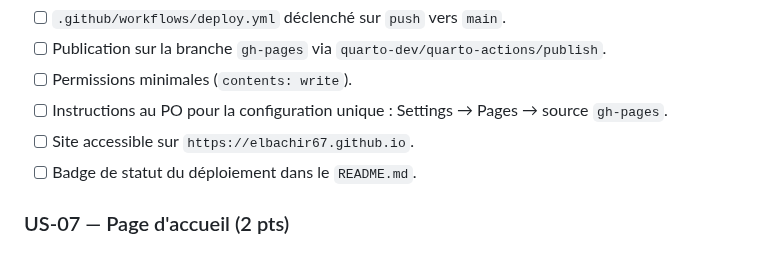
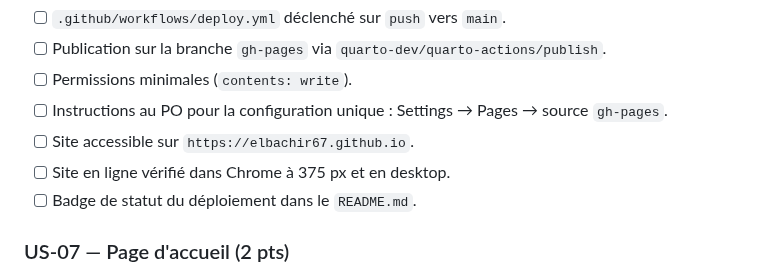
Before and after one commit to elbachir67/elbachir67.github.io, a Markdown page: _specs/sprints/sprint-01.md, the part around the change. Drawn GitHub-style.

Commit message:
docs(specs): ajoute la vérification dans Chrome aux critères d'US-03 (US-03) (#4)
Proposition de la PR #3 acceptée par le PO : la vérification du site en
ligne, auparavant dans la revue de sprint, devient un critère d'US-03.

Co-authored-by: Claude Opus 5 (1M context) <noreply@anthropic.com>

```diff
--- a/_specs/sprints/sprint-01.md
+++ b/_specs/sprints/sprint-01.md
@@ -75,6 +75,7 @@ afin de publier sans manipulation manuelle.
 - [ ] Permissions minimales (`contents: write`).
 - [ ] Instructions au PO pour la configuration unique : Settings → Pages → source `gh-pages`.
 - [ ] Site accessible sur `https://elbachir67.github.io`.
+- [ ] Site en ligne vérifié dans Chrome à 375 px et en desktop.
 - [ ] Badge de statut du déploiement dans le `README.md`.
 
 ### US-07 — Page d'accueil (2 pts)
```
